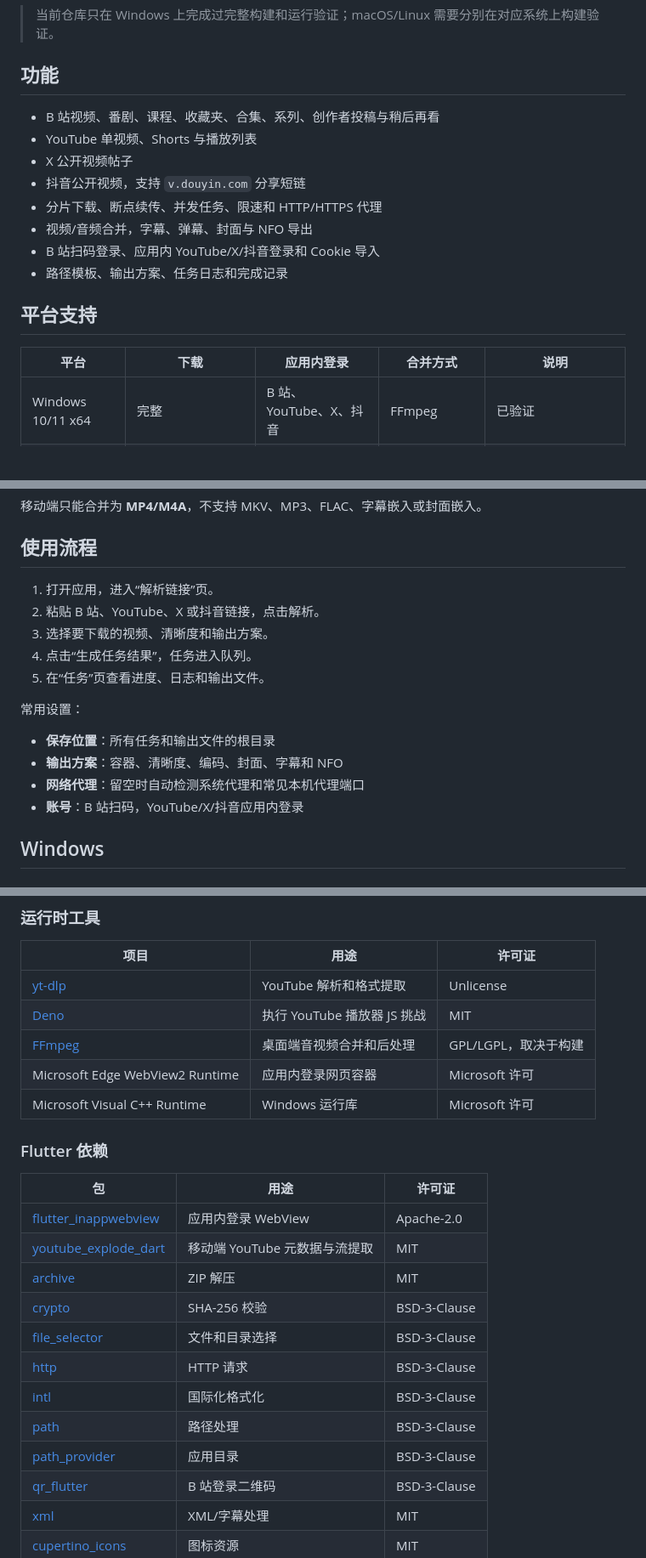
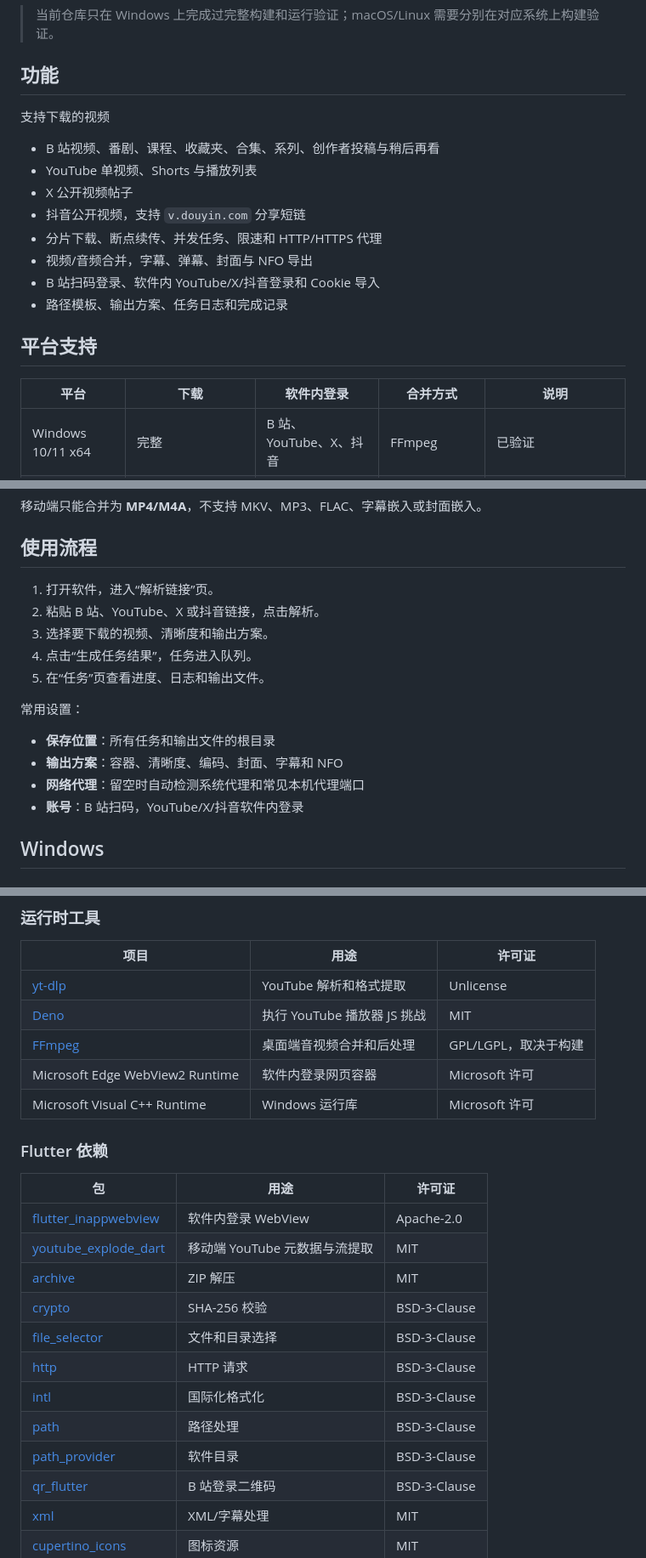
Before and after one commit to fenranxueluo1/Nexus_Download, a Markdown page: README.md, 3 parts joined by grey strips. Shown at 85% size. Rendered like a GitHub page; blank space fills up the shorter version.

```diff
--- a/README.md
+++ b/README.md
@@ -7,19 +7,19 @@
 > 当前仓库只在 Windows 上完成过完整构建和运行验证；macOS/Linux 需要分别在对应系统上构建验证。
 
 ## 功能
-
+支持下载的视频
 - B 站视频、番剧、课程、收藏夹、合集、系列、创作者投稿与稍后再看
 - YouTube 单视频、Shorts 与播放列表
 - X 公开视频帖子
 - 抖音公开视频，支持 `v.douyin.com` 分享短链
 - 分片下载、断点续传、并发任务、限速和 HTTP/HTTPS 代理
 - 视频/音频合并，字幕、弹幕、封面与 NFO 导出
-- B 站扫码登录、应用内 YouTube/X/抖音登录和 Cookie 导入
+- B 站扫码登录、软件内 YouTube/X/抖音登录和 Cookie 导入
 - 路径模板、输出方案、任务日志和完成记录
 
 ## 平台支持
 
-| 平台 | 下载 | 应用内登录 | 合并方式 | 说明 |
+| 平台 | 下载 | 软件内登录 | 合并方式 | 说明 |
 | --- | --- | --- | --- | --- |
 | Windows 10/11 x64 | 完整 | B 站、YouTube、X、抖音 | FFmpeg | 已验证 |
 | macOS 12+ | 完整（预期） | B 站、YouTube、X、抖音 | FFmpeg | 需在 macOS 上构建验证 |
@@ -31,7 +31,7 @@
 
 ## 使用流程
 
-1. 打开应用，进入“解析链接”页。
+1. 打开软件，进入“解析链接”页。
 2. 粘贴 B 站、YouTube、X 或抖音链接，点击解析。
 3. 选择要下载的视频、清晰度和输出方案。
 4. 点击“生成任务结果”，任务进入队列。
@@ -42,7 +42,7 @@
 - **保存位置**：所有任务和输出文件的根目录
 - **输出方案**：容器、清晰度、编码、封面、字幕和 NFO
 - **网络代理**：留空时自动检测系统代理和常见本机代理端口
-- **账号**：B 站扫码，YouTube/X/抖音应用内登录
+- **账号**：B 站扫码，YouTube/X/抖音软件内登录
 
 ## Windows
 
@@ -248,14 +248,14 @@ ZIP 本身不能用 Authenticode 签名；需要签名的是 `nexus_download.exe
 | [yt-dlp](https://github.com/yt-dlp/yt-dlp) | YouTube 解析和格式提取 | Unlicense |
 | [Deno](https://github.com/denoland/deno) | 执行 YouTube 播放器 JS 挑战 | MIT |
 | [FFmpeg](https://ffmpeg.org/) | 桌面端音视频合并和后处理 | GPL/LGPL，取决于构建 |
-| Microsoft Edge WebView2 Runtime | 应用内登录网页容器 | Microsoft 许可 |
+| Microsoft Edge WebView2 Runtime | 软件内登录网页容器 | Microsoft 许可 |
 | Microsoft Visual C++ Runtime | Windows 运行库 | Microsoft 许可 |
 
 ### Flutter 依赖
 
 | 包 | 用途 | 许可证 |
 | --- | --- | --- |
-| [flutter_inappwebview](https://pub.dev/packages/flutter_inappwebview) | 应用内登录 WebView | Apache-2.0 |
+| [flutter_inappwebview](https://pub.dev/packages/flutter_inappwebview) | 软件内登录 WebView | Apache-2.0 |
 | [youtube_explode_dart](https://pub.dev/packages/youtube_explode_dart) | 移动端 YouTube 元数据与流提取 | MIT |
 | [archive](https://pub.dev/packages/archive) | ZIP 解压 | MIT |
 | [crypto](https://pub.dev/packages/crypto) | SHA-256 校验 | BSD-3-Clause |
@@ -263,7 +263,7 @@ ZIP 本身不能用 Authenticode 签名；需要签名的是 `nexus_download.exe
 | [http](https://pub.dev/packages/http) | HTTP 请求 | BSD-3-Clause |
 | [intl](https://pub.dev/packages/intl) | 国际化格式化 | BSD-3-Clause |
 | [path](https://pub.dev/packages/path) | 路径处理 | BSD-3-Clause |
-| [path_provider](https://pub.dev/packages/path_provider) | 应用目录 | BSD-3-Clause |
+| [path_provider](https://pub.dev/packages/path_provider) | 软件目录 | BSD-3-Clause |
 | [qr_flutter](https://pub.dev/packages/qr_flutter) | B 站登录二维码 | BSD-3-Clause |
 | [xml](https://pub.dev/packages/xml) | XML/字幕处理 | MIT |
 | [cupertino_icons](https://pub.dev/packages/cupertino_icons) | 图标资源 | MIT |
```
Also changed, not shown: other parts of README.md (+13 -13 lines).
